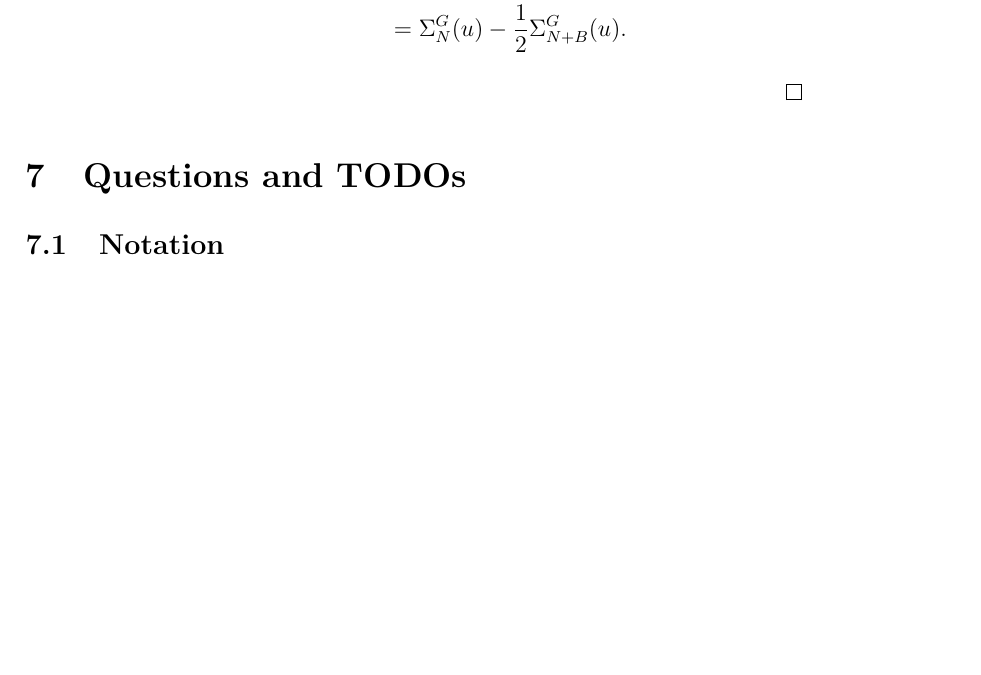
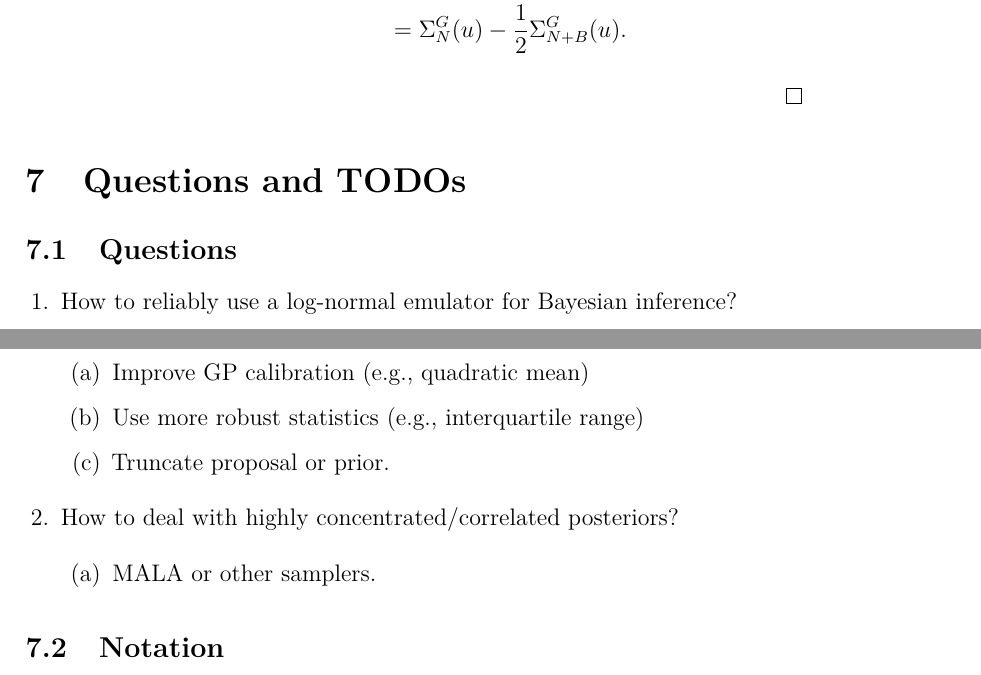
Before and after one commit to arob5/gp-calibration, a LaTeX document (math/post_approx_with_GP_emulators.tex): part of page 40 of 48 before the commit and two parts of pages 40 and 41 of 48 after it, the two joined at a grey line, cut so that both start at the same text, the shorter picture padded with empty space. Compiled offline with pdfLaTeX.

Commit message:
Minor updates to paper draft.

```diff
--- a/math/post_approx_with_GP_emulators.tex
+++ b/math/post_approx_with_GP_emulators.tex
@@ -1498,6 +1498,21 @@ with the covariance simplifying to
 
 % Questions and TODOs
 \section{Questions and TODOs}
+\subsection{Questions}
+\begin{enumerate}
+\item How to reliably use a log-normal emulator for Bayesian inference?
+	\begin{enumerate}
+	\item Improve GP calibration (e.g., quadratic mean)
+	\item Use more robust statistics (e.g., interquartile range)
+	\item Truncate proposal or prior.
+	\end{enumerate}
+\item How to deal with highly concentrated/correlated posteriors?
+	\begin{enumerate}
+	\item MALA or other samplers.
+	\end{enumerate}
+\end{enumerate}
+
+
 \subsection{Notation}
 \begin{enumerate}
 \item How to clean up notation for all of the different approximations being considered here?
```
